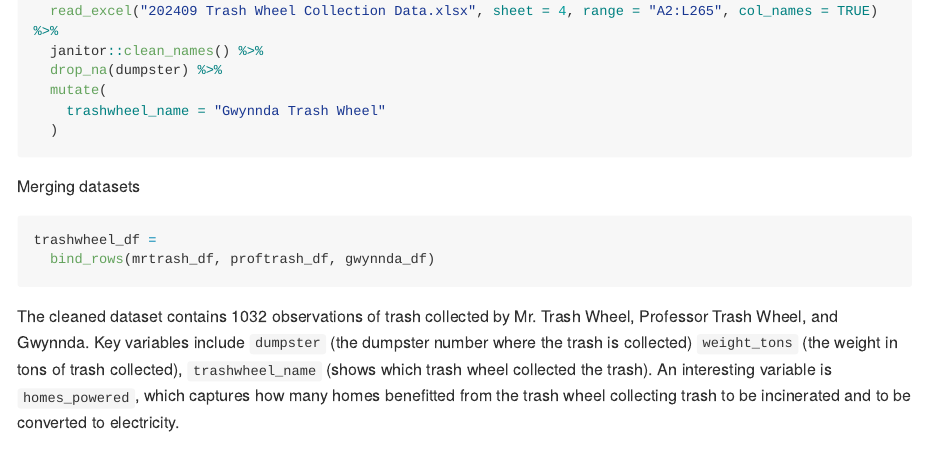
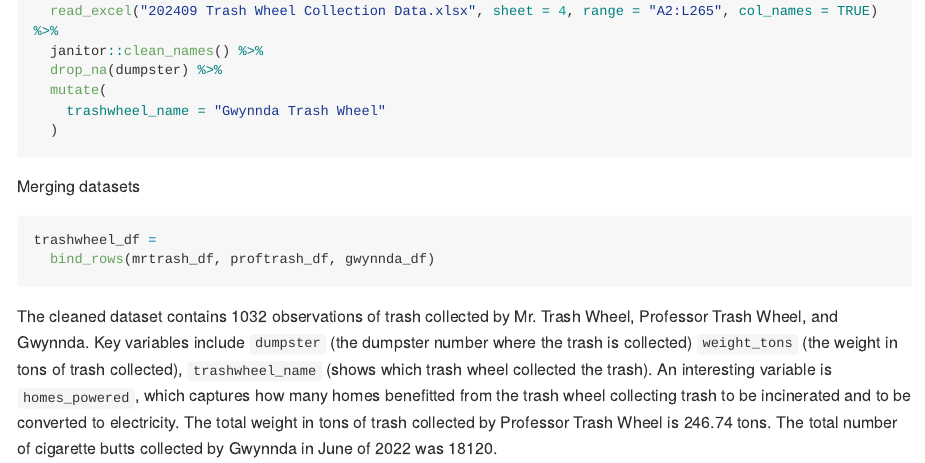
Before and after one commit to mukta-patwari/P8105_HW2_msp2210, an R Markdown document (P8105_HW2_msp2210.rmd): the page in a window 1100 px wide, from 3500 px down. The pictures show the output file P8105_HW2_msp2210.md that the author committed with the source, drawn offline in the style of GitHub; long lines of code are wrapped.

Commit message:
Problem 2 - cleaned dataset description

````diff
--- a/P8105_HW2_msp2210.rmd
+++ b/P8105_HW2_msp2210.rmd
@@ -136,4 +136,4 @@ trashwheel_df =
   bind_rows(mrtrash_df, proftrash_df, gwynnda_df)
 ```
 
-The cleaned dataset contains `r nrow(trashwheel_df)` observations of trash collected by Mr. Trash Wheel, Professor Trash Wheel, and Gwynnda. Key variables include `dumpster` (the dumpster number where the trash is collected) `weight_tons` (the weight in tons of trash collected), `trashwheel_name` (shows which trash wheel collected the trash). An interesting variable is `homes_powered`, which captures how many homes benefitted from the trash wheel collecting trash to be incinerated and to be converted to electricity.
+The cleaned dataset contains `r nrow(trashwheel_df)` observations of trash collected by Mr. Trash Wheel, Professor Trash Wheel, and Gwynnda. Key variables include `dumpster` (the dumpster number where the trash is collected) `weight_tons` (the weight in tons of trash collected), `trashwheel_name` (shows which trash wheel collected the trash). An interesting variable is `homes_powered`, which captures how many homes benefitted from the trash wheel collecting trash to be incinerated and to be converted to electricity. The total weight in tons of trash collected by Professor Trash Wheel is `r trashwheel_df %>% filter(trashwheel_name == "Professor Trash Wheel") %>% pull(weight_tons) %>% sum()` tons. The total number of cigarette butts collected by Gwynnda in June of 2022 was `r trashwheel_df %>% filter(trashwheel_name == "Gwynnda Trash Wheel", year == 2022, month == "June") %>% pull(cigarette_butts) %>% sum() %>% format(scientific = FALSE)`.
````
Also changed, not shown: P8105_HW2_msp2210.md.
